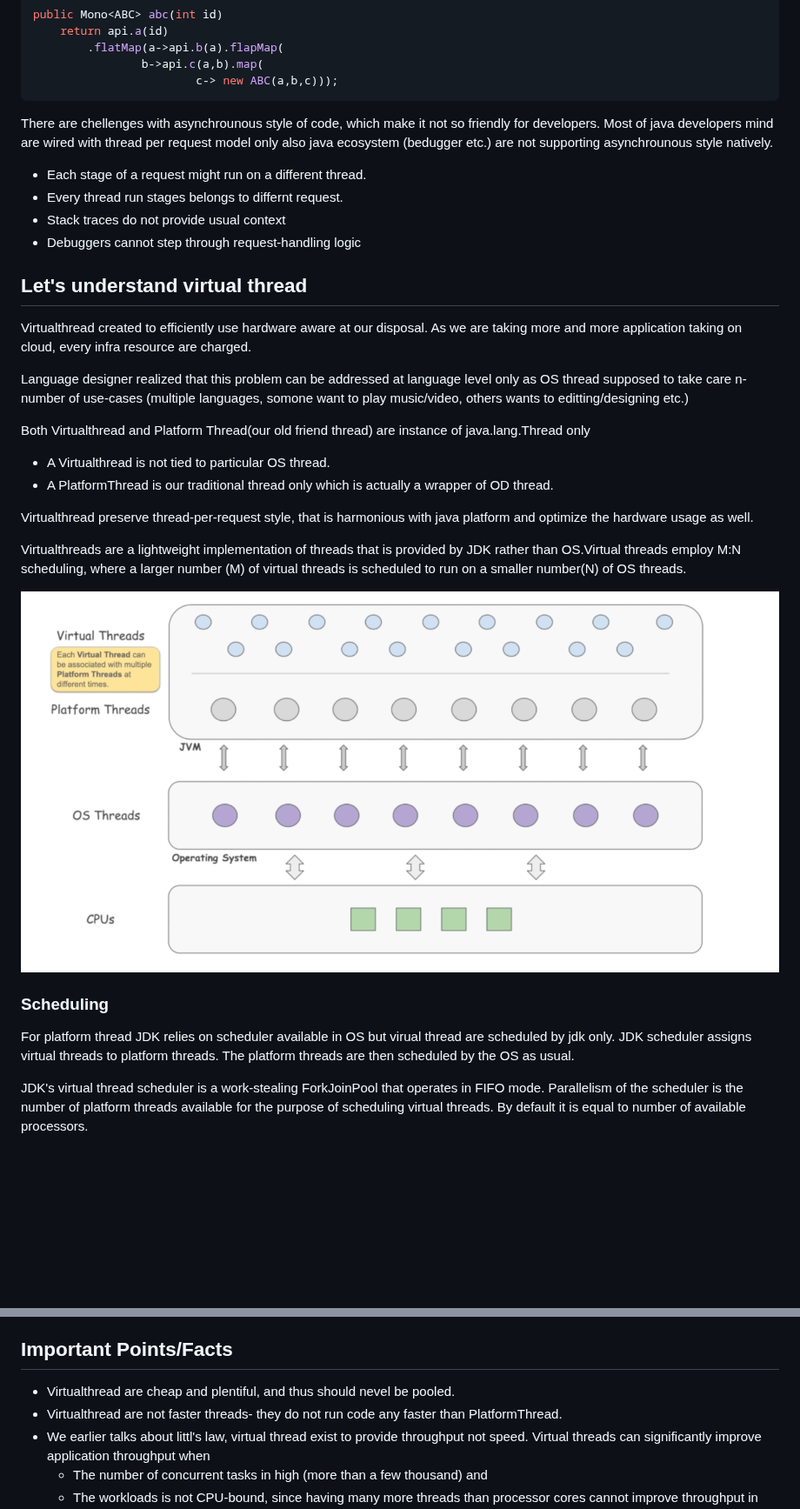
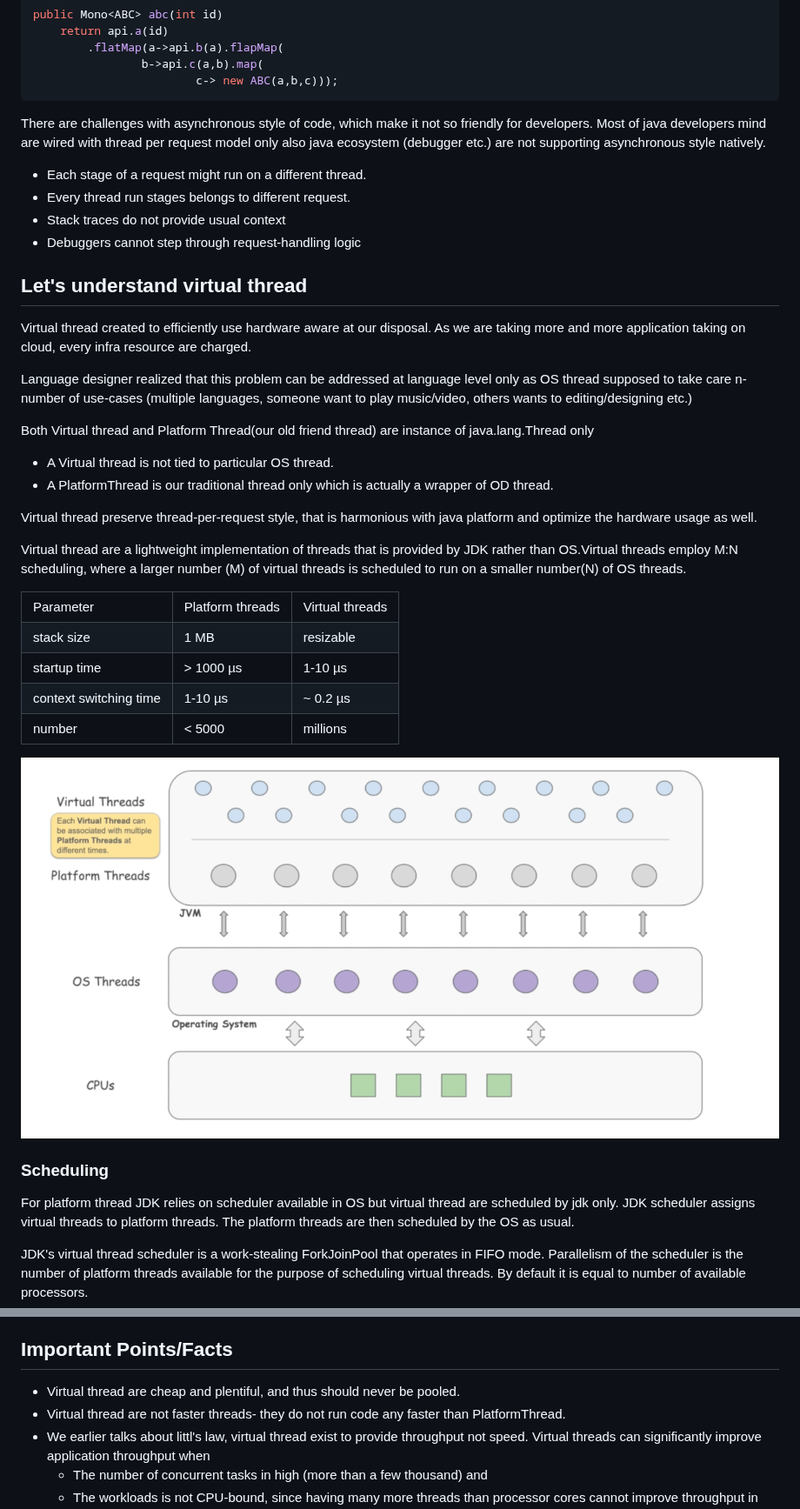
Before and after one commit to imagarg01/LearningStuff, a Markdown page: docs/java/VirtualThread.md, 2 parts joined by grey strips. Shown at 87% size. GitHub-like rendering; blank space fills up the shorter version.

Commit message:
docs: Maturing Virtual Thread Documentation

````diff
--- a/docs/java/VirtualThread.md
+++ b/docs/java/VirtualThread.md
@@ -57,38 +57,81 @@ public Mono<ABC> abc(int id)
                         c-> new ABC(a,b,c)));
 ```
 
-There are chellenges with asynchrounous style of code, which make it not so friendly for developers.
-Most of java developers mind are wired with thread per request model only also java ecosystem (bedugger etc.)
-are not supporting asynchrounous style natively.
+There are challenges with asynchronous style of code, which make it not so friendly for developers.
+Most of java developers mind are wired with thread per request model only also java ecosystem (debugger etc.)
+are not supporting asynchronous style natively.
 - Each stage of a request might run on a different thread.
-- Every thread run stages belongs to differnt request.
+- Every thread run stages belongs to different request.
 - Stack traces do not provide usual context
 - Debuggers cannot step through request-handling logic
 
 ## Let's understand virtual thread
 
-Virtualthread created to efficiently use hardware aware at our disposal. As we are taking more and more
+Virtual thread created to efficiently use hardware aware at our disposal. As we are taking more and more
 application taking on cloud, every infra resource are charged.
 
 Language designer realized that this problem can be addressed at language level only as OS thread
-supposed to take care n-number of use-cases (multiple languages, somone want to play music/video, others
-wants to editting/designing etc.)
+supposed to take care n-number of use-cases (multiple languages, someone want to play music/video, others
+wants to editing/designing etc.)
 
-Both Virtualthread and Platform Thread(our old friend thread) are instance of java.lang.Thread only
-- A Virtualthread is not tied to particular OS thread.
+Both Virtual thread and Platform Thread(our old friend thread) are instance of java.lang.Thread only
+- A Virtual thread is not tied to particular OS thread.
 - A PlatformThread is our traditional thread only which is actually a wrapper of OD thread.
 
-Virtualthread preserve thread-per-request style, that is harmonious with java platform and optimize
+Virtual thread preserve thread-per-request style, that is harmonious with java platform and optimize
 the hardware usage as well.
 
-Virtualthreads are a lightweight implementation of threads that is provided by JDK rather than OS.Virtual
+Virtual thread are a lightweight implementation of threads that is provided by JDK rather than OS.Virtual
 threads employ M:N scheduling, where a larger number (M) of virtual threads is scheduled to run on
 a smaller number(N) of OS threads.
 
-![Depeiction](./images/VirtualThreadOnPlatformThread.png)
+<table>
+  <tr>
+   <td>Parameter
+   </td>
+   <td>Platform threads
+   </td>
+   <td>Virtual threads
+   </td>
+  </tr>
+  <tr>
+   <td>stack size
+   </td>
+   <td>1 MB
+   </td>
+   <td>resizable
+   </td>
+  </tr>
+  <tr>
+   <td>startup time
+   </td>
+   <td>> 1000 µs
+   </td>
+   <td>1-10 µs
+   </td>
+  </tr>
+  <tr>
+   <td>context switching time
+   </td>
+   <td>1-10 µs
+   </td>
+   <td>~ 0.2 µs
+   </td>
+  </tr>
+  <tr>
+   <td>number
+   </td>
+   <td>&lt; 5000
+   </td>
+   <td>millions
+   </td>
+  </tr>
+</table>
+
+![Depiction](./images/VirtualThreadOnPlatformThread.png)
 
 ### Scheduling
-For platform thread JDK relies on scheduler available in OS but virual thread are scheduled by jdk only.
+For platform thread JDK relies on scheduler available in OS but virtual thread are scheduled by jdk only.
 JDK scheduler assigns virtual threads to platform threads. The platform threads are then scheduled by
 the OS as usual.
 
@@ -183,8 +226,8 @@ stackoverflow error might be thrown.
 
 
 ## Important Points/Facts
-- Virtualthread are cheap and plentiful, and thus should nevel be pooled.
-- Virtualthread are not faster threads- they do not run code any faster than PlatformThread.
+- Virtual thread are cheap and plentiful, and thus should never be pooled.
+- Virtual thread are not faster threads- they do not run code any faster than PlatformThread.
 - We earlier talks about littl's law, virtual thread exist to provide throughput not speed.
 Virtual threads can significantly improve application throughput when
     - The number of concurrent tasks in high (more than a few thousand) and
````
Also changed, not shown: other parts of docs/java/VirtualThread.md (+28 -12 lines), docs/java/StructuredConcurrency.md (+5 -9 lines).
